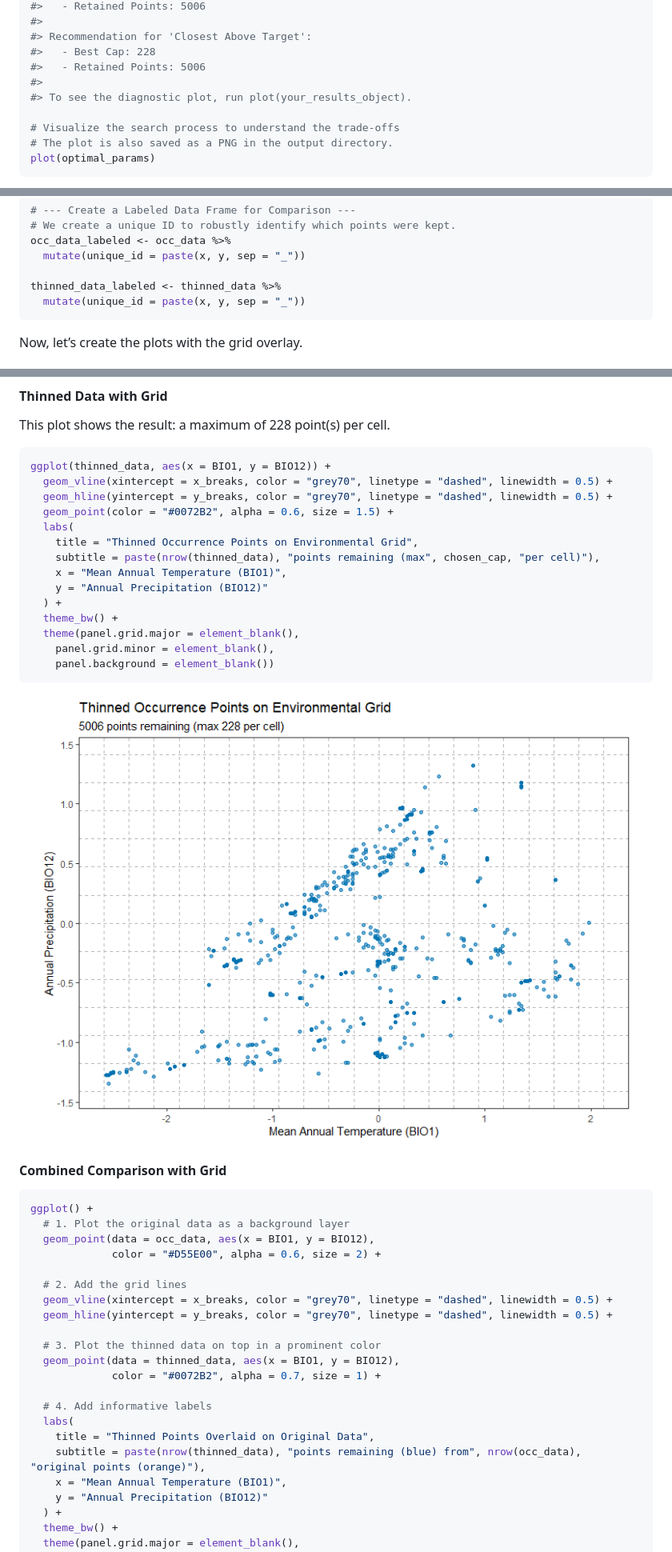
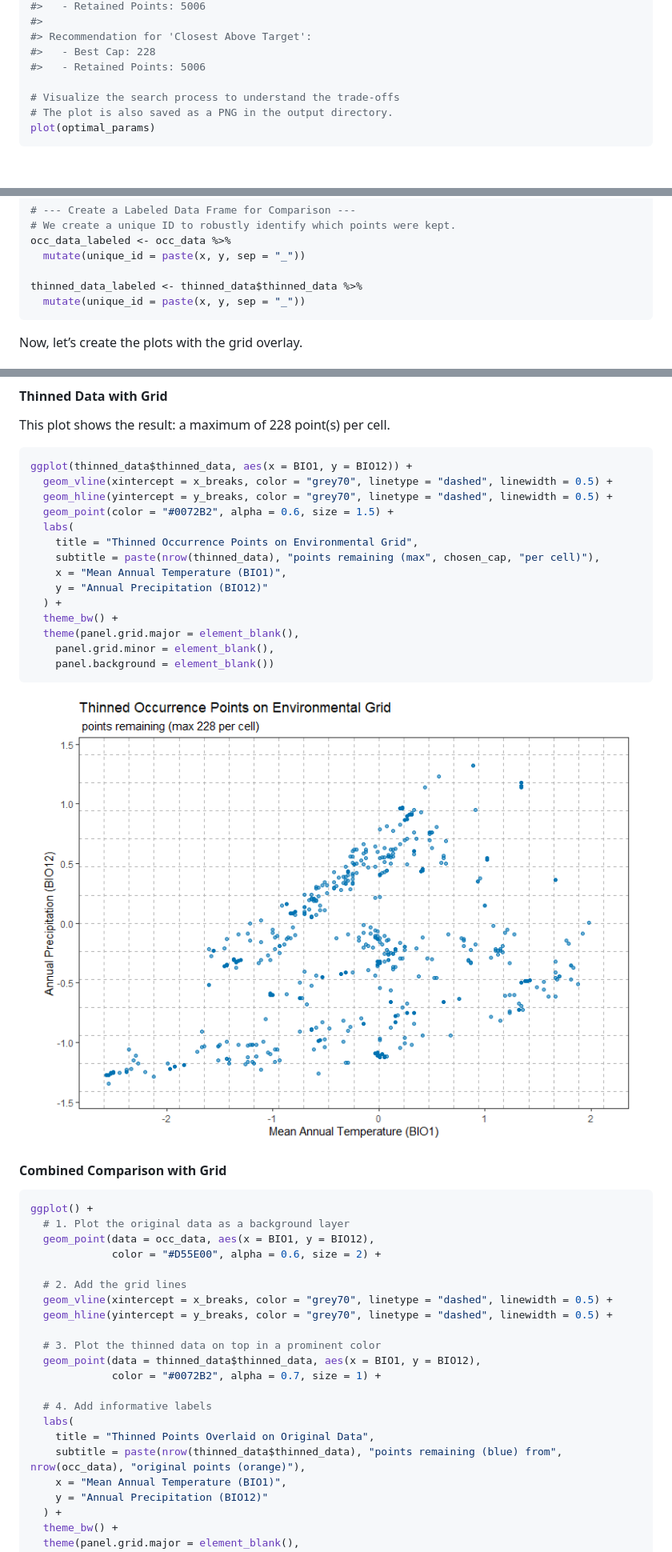
Before and after one commit to paanwaris/bean, a Markdown page: README.md, 3 parts joined by grey strips. Shown: that part at 80% size. Rendered like a GitHub page; pictures changed too: man/figures/README-plot-thinned-grid-1.png; blank space fills up the shorter version.

````diff
--- a/README.md
+++ b/README.md
@@ -209,8 +209,6 @@ optimal_params
 #> Recommendation for 'Closest Above Target':
 #>   - Best Cap: 228
 #>   - Retained Points: 5006
-#>
-#> To see the diagnostic plot, run plot(your_results_object).
 
 # Visualize the search process to understand the trade-offs
 # The plot is also saved as a PNG in the output directory.
@@ -287,7 +287,7 @@ y_breaks <- seq(
 occ_data_labeled <- occ_data %>%
   mutate(unique_id = paste(x, y, sep = "_"))
 
-thinned_data_labeled <- thinned_data %>%
+thinned_data_labeled <- thinned_data$thinned_data %>%
   mutate(unique_id = paste(x, y, sep = "_"))
 ```
 
@@ -322,7 +322,7 @@ ggplot(occ_data, aes(x = BIO1, y = BIO12)) +
 This plot shows the result: a maximum of 228 point(s) per cell.
 
 ``` r
-ggplot(thinned_data, aes(x = BIO1, y = BIO12)) +
+ggplot(thinned_data$thinned_data, aes(x = BIO1, y = BIO12)) +
   geom_vline(xintercept = x_breaks, color = "grey70", linetype = "dashed", linewidth = 0.5) +
   geom_hline(yintercept = y_breaks, color = "grey70", linetype = "dashed", linewidth = 0.5) +
   geom_point(color = "#0072B2", alpha = 0.6, size = 1.5) +
@@ -353,13 +353,13 @@ ggplot() +
   geom_hline(yintercept = y_breaks, color = "grey70", linetype = "dashed", linewidth = 0.5) +
 
   # 3. Plot the thinned data on top in a prominent color
-  geom_point(data = thinned_data, aes(x = BIO1, y = BIO12),
+  geom_point(data = thinned_data$thinned_data, aes(x = BIO1, y = BIO12),
              color = "#0072B2", alpha = 0.7, size = 1) +
 
   # 4. Add informative labels
   labs(
     title = "Thinned Points Overlaid on Original Data",
-    subtitle = paste(nrow(thinned_data), "points remaining (blue) from", nrow(occ_data), "original points (orange)"),
+    subtitle = paste(nrow(thinned_data$thinned_data), "points remaining (blue) from", nrow(occ_data), "original points (orange)"),
     x = "Mean Annual Temperature (BIO1)",
     y = "Annual Precipitation (BIO12)"
   ) +
````
Also changed, not shown: other parts of README.md (+99 -17 lines), man/figures/README-fit-ellipse-part1-1.png (added), man/figures/README-fit-ellipse-part2-1.png (added), man/figures/README-unnamed-chunk-2-1.png, 13 other files.
